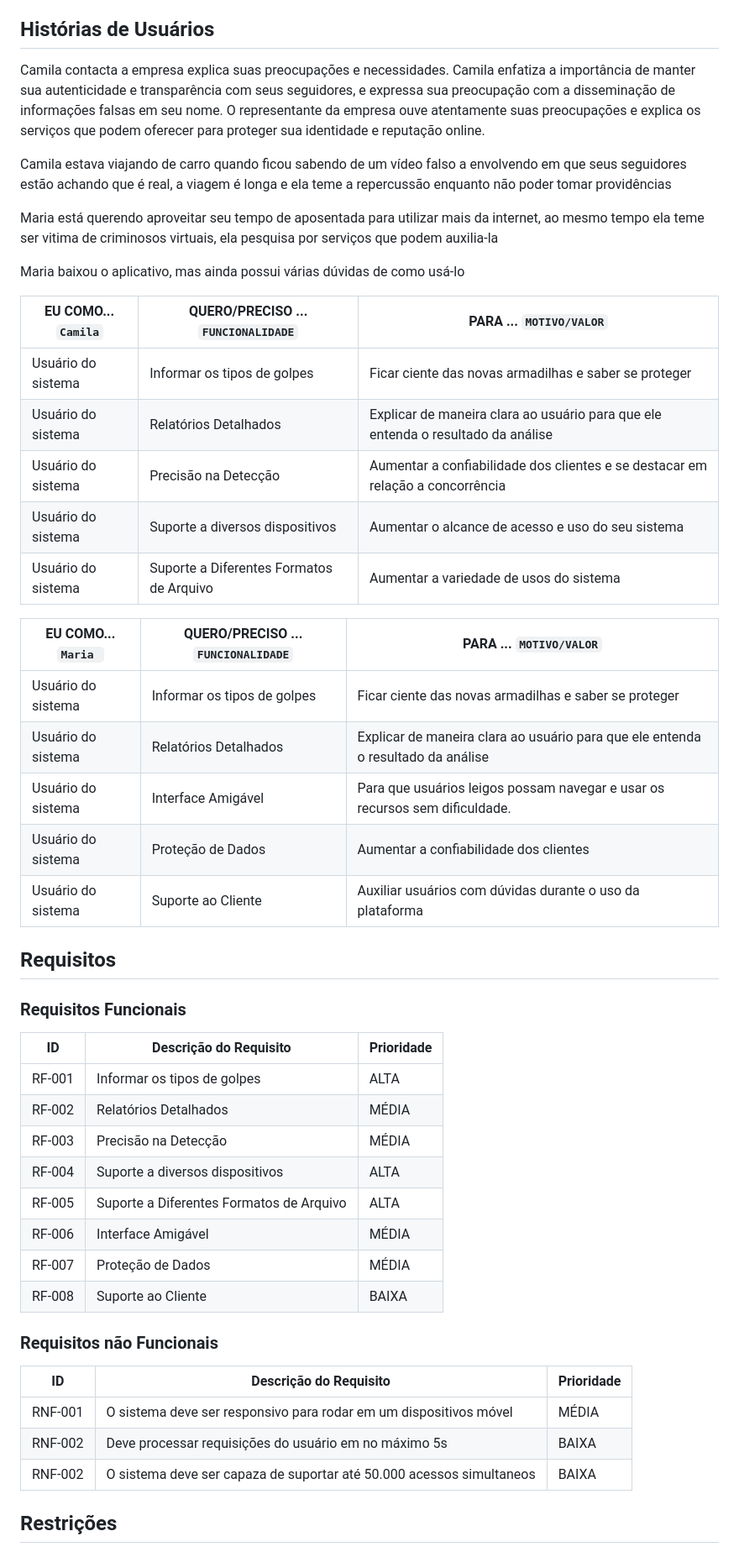
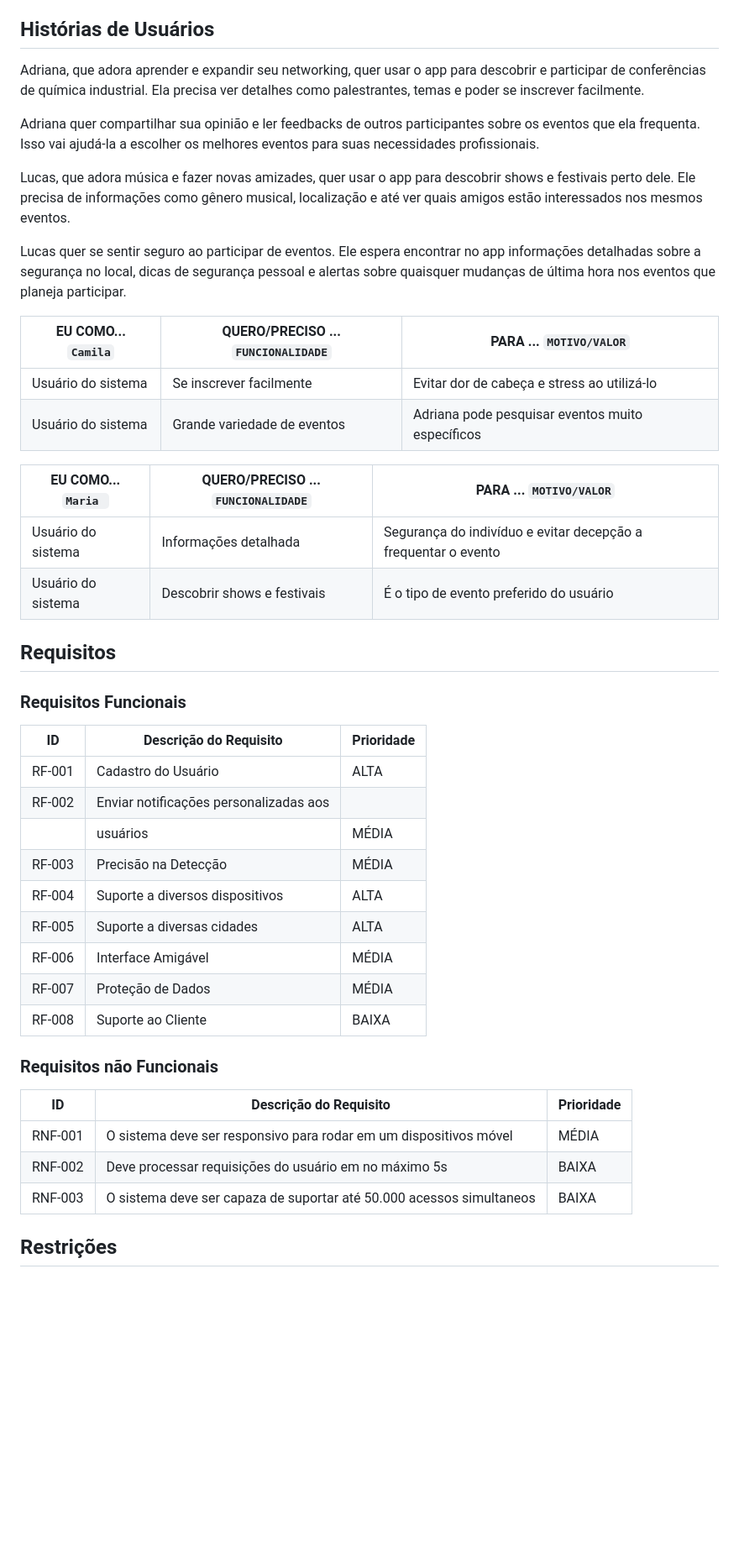
Before and after one commit to ICEI-PUC-Minas-PBR-SI/pbr-si-2024-1-1-ti-aw-t1-aicheck, a Markdown page: docs/02-Especificação do Projeto.md, the part around the change. Shown at 84% size. Rendered like a GitHub page; blank space fills up the shorter version.

```diff
--- a/docs/02-Especificação do Projeto.md
+++ b/docs/02-Especificação do Projeto.md
@@ -24,29 +24,25 @@ Lucas Alvarenga, um adolescente de 18 anos, gosta de jogar futebol, sair com os
 
 ## Histórias de Usuários
 
-Camila contacta a empresa explica suas preocupações e necessidades. Camila enfatiza a importância de manter sua autenticidade e transparência com seus seguidores, e expressa sua preocupação com a disseminação de informações falsas em seu nome. O representante da empresa ouve atentamente suas preocupações e explica os serviços que podem oferecer para proteger sua identidade e reputação online.
+Adriana, que adora aprender e expandir seu networking, quer usar o app para descobrir e participar de conferências de química industrial. Ela precisa ver detalhes como palestrantes, temas e poder se inscrever facilmente.
 
-Camila estava viajando de carro quando ficou sabendo de um vídeo falso a envolvendo em que seus seguidores estão achando que é real, a viagem é longa e ela teme a repercussão enquanto não poder tomar providências
+Adriana quer compartilhar sua opinião e ler feedbacks de outros participantes sobre os eventos que ela frequenta. Isso vai ajudá-la a escolher os melhores eventos para suas necessidades profissionais.
 
-Maria está querendo aproveitar seu tempo de aposentada para utilizar mais da internet, ao mesmo tempo ela teme ser vitima de criminosos virtuais, ela pesquisa por serviços que podem auxilia-la
+Lucas, que adora música e fazer novas amizades, quer usar o app para descobrir shows e festivais perto dele. Ele precisa de informações como gênero musical, localização e até ver quais amigos estão interessados nos mesmos eventos.
 
-Maria baixou o aplicativo, mas ainda possui várias dúvidas de como usá-lo
+Lucas quer se sentir seguro ao participar de eventos. Ele espera encontrar no app informações detalhadas sobre a segurança no local, dicas de segurança pessoal e alertas sobre quaisquer mudanças de última hora nos eventos que planeja participar.
 
 |EU COMO... `Camila` | QUERO/PRECISO ... `FUNCIONALIDADE`       |PARA ... `MOTIVO/VALOR`                                                           |
 |--------------------|------------------------------------------|----------------------------------------------------------------------------------|
-|Usuário do sistema  | Informar os tipos de golpes              | Ficar ciente das novas armadilhas e saber se proteger                            |
-|Usuário do sistema  | Relatórios Detalhados                    | Explicar de maneira clara ao usuário para que ele entenda o resultado da análise |
-|Usuário do sistema  | Precisão na Detecção                     | Aumentar a confiabilidade dos clientes e se destacar em relação a concorrência   |
-|Usuário do sistema  | Suporte a diversos dispositivos          | Aumentar o alcance de acesso e uso do seu sistema                                |
-|Usuário do sistema  | Suporte a Diferentes Formatos de Arquivo | Aumentar a variedade de usos do sistema                                          |
+|Usuário do sistema  | Se inscrever facilmente                  | Evitar dor de cabeça e stress ao utilizá-lo                                      |
+|Usuário do sistema  | Grande variedade de eventos              | Adriana pode pesquisar eventos muito específicos                                 |
+
 
 |EU COMO... `Maria ` | QUERO/PRECISO ... `FUNCIONALIDADE`       |PARA ... `MOTIVO/VALOR`                                                           |
 |--------------------|------------------------------------------|----------------------------------------------------------------------------------|
-|Usuário do sistema  | Informar os tipos de golpes              | Ficar ciente das novas armadilhas e saber se proteger                            |
-|Usuário do sistema  | Relatórios Detalhados                    | Explicar de maneira clara ao usuário para que ele entenda o resultado da análise |
-|Usuário do sistema  | Interface Amigável                       | Para que usuários leigos possam navegar e usar os recursos sem dificuldade.      |
-|Usuário do sistema  | Proteção de Dados                        | Aumentar a confiabilidade dos clientes                                           |
-|Usuário do sistema  | Suporte ao Cliente                       | Auxiliar usuários com dúvidas durante o uso da plataforma                        |
+|Usuário do sistema  | Informações detalhada                    | Segurança do indivíduo e evitar decepção a frequentar o evento                   |
+|Usuário do sistema  | Descobrir shows e festivais              | É o tipo de evento preferido do usuário                                          |
+
 
 ## Requisitos
 
@@ -54,11 +50,12 @@ Maria baixou o aplicativo, mas ainda possui várias dúvidas de como usá-lo
 
 |ID    | Descrição do Requisito  | Prioridade |
 |------|------------------------------------------|-------|
-|RF-001| Informar os tipos de golpes              | ALTA  |
-|RF-002| Relatórios Detalhados                    | MÉDIA |
+|RF-001| Cadastro do Usuário                      | ALTA  |
+|RF-002| Enviar notificações personalizadas aos
+|      |usuários                                  | MÉDIA |
 |RF-003| Precisão na Detecção                     | MÉDIA |
 |RF-004| Suporte a diversos dispositivos          | ALTA  |
-|RF-005| Suporte a Diferentes Formatos de Arquivo | ALTA  |
+|RF-005| Suporte a diversas cidades               | ALTA  |
 |RF-006| Interface Amigável                       | MÉDIA |
 |RF-007| Proteção de Dados                        | MÉDIA |
 |RF-008| Suporte ao Cliente                       | BAIXA |
@@ -69,7 +66,7 @@ Maria baixou o aplicativo, mas ainda possui várias dúvidas de como usá-lo
 |-------|-------------------------|----|
 |RNF-001| O sistema deve ser responsivo para rodar em um dispositivos móvel    |  MÉDIA |
 |RNF-002| Deve processar requisições do usuário em no máximo 5s                |  BAIXA |
-|RNF-002| O sistema deve ser capaza de suportar até 50.000 acessos simultaneos |  BAIXA |
+|RNF-003| O sistema deve ser capaza de suportar até 50.000 acessos simultaneos |  BAIXA |
 
 ## Restrições
 
```
